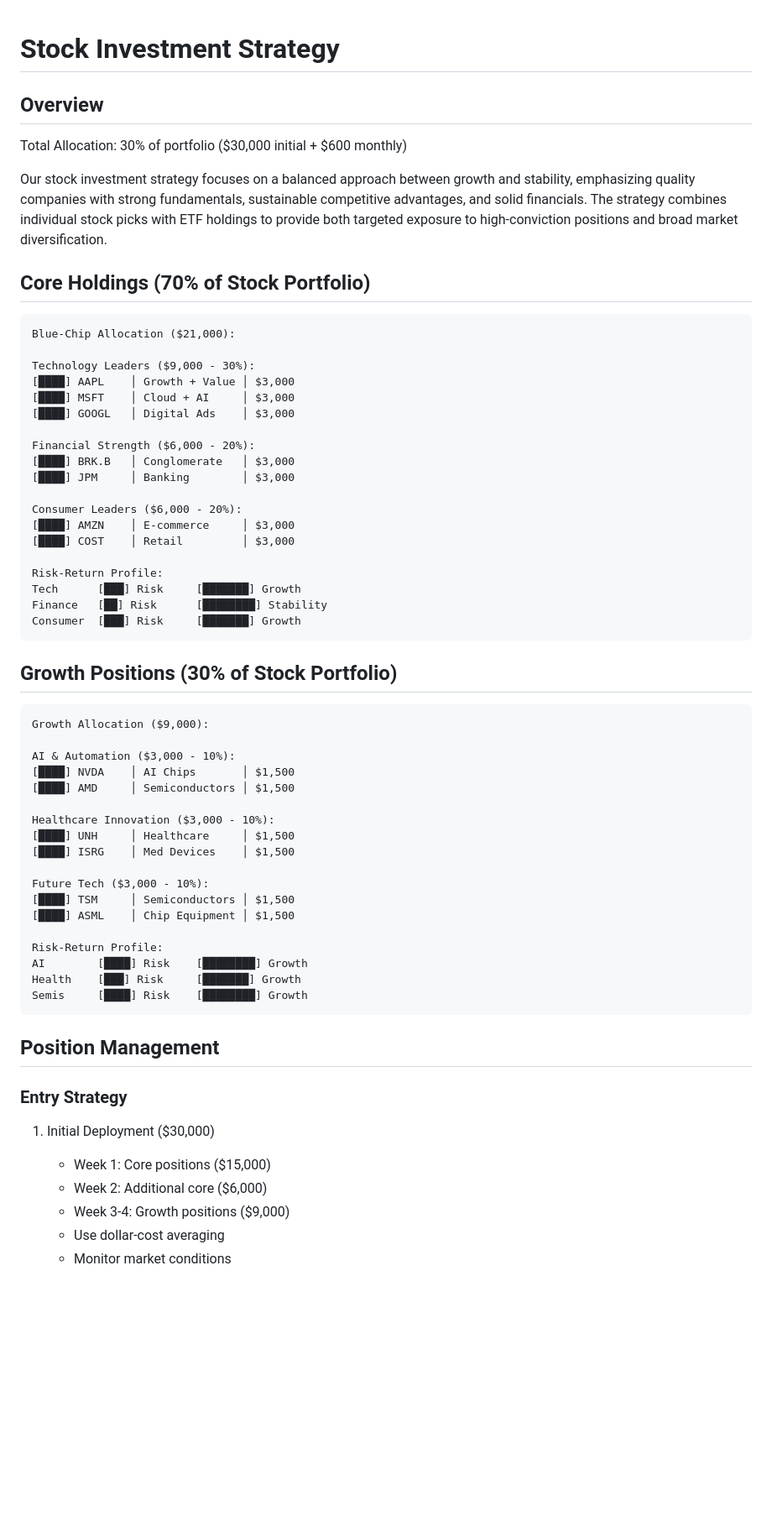
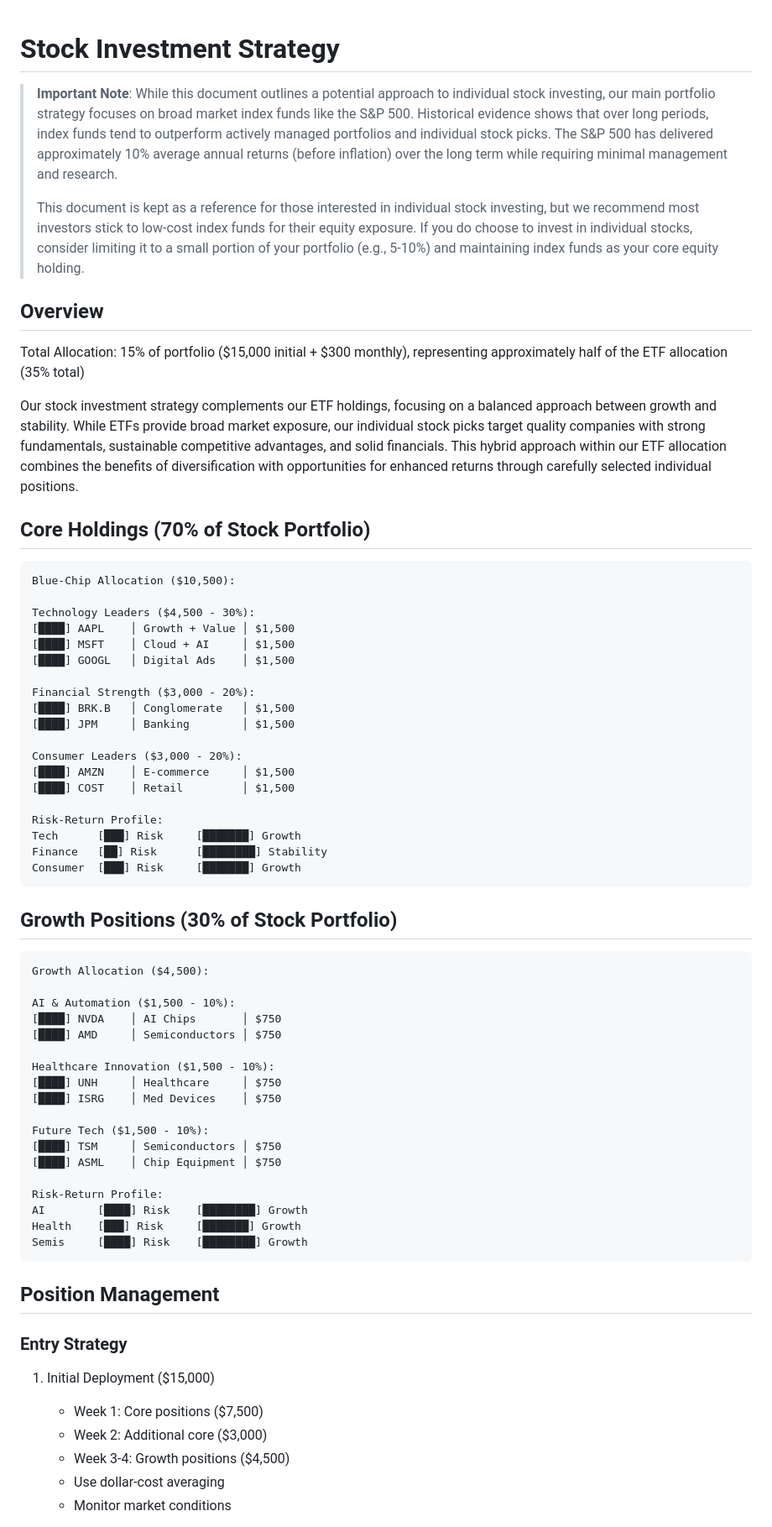
Before and after one commit to sliday/100K-1M-in-10Y, a Markdown page: chapters/stocks.md, the part around one of its changes. Shown at 84% size. GitHub-like rendering; blank space fills up the shorter version.

Commit message:
Adjusted stocks

````diff
--- a/chapters/stocks.md
+++ b/chapters/stocks.md
@@ -1,26 +1,30 @@
 # Stock Investment Strategy
 
+> **Important Note**: While this document outlines a potential approach to individual stock investing, our main portfolio strategy focuses on broad market index funds like the S&P 500. Historical evidence shows that over long periods, index funds tend to outperform actively managed portfolios and individual stock picks. The S&P 500 has delivered approximately 10% average annual returns (before inflation) over the long term while requiring minimal management and research.
+>
+> This document is kept as a reference for those interested in individual stock investing, but we recommend most investors stick to low-cost index funds for their equity exposure. If you do choose to invest in individual stocks, consider limiting it to a small portion of your portfolio (e.g., 5-10%) and maintaining index funds as your core equity holding.
+
 ## Overview
-Total Allocation: 30% of portfolio ($30,000 initial + $600 monthly)
+Total Allocation: 15% of portfolio ($15,000 initial + $300 monthly), representing approximately half of the ETF allocation (35% total)
 
-Our stock investment strategy focuses on a balanced approach between growth and stability, emphasizing quality companies with strong fundamentals, sustainable competitive advantages, and solid financials. The strategy combines individual stock picks with ETF holdings to provide both targeted exposure to high-conviction positions and broad market diversification.
+Our stock investment strategy complements our ETF holdings, focusing on a balanced approach between growth and stability. While ETFs provide broad market exposure, our individual stock picks target quality companies with strong fundamentals, sustainable competitive advantages, and solid financials. This hybrid approach within our ETF allocation combines the benefits of diversification with opportunities for enhanced returns through carefully selected individual positions.
 
 ## Core Holdings (70% of Stock Portfolio)
 ```
-Blue-Chip Allocation ($21,000):
+Blue-Chip Allocation ($10,500):
 
-Technology Leaders ($9,000 - 30%):
-[████] AAPL    │ Growth + Value │ $3,000
-[████] MSFT    │ Cloud + AI     │ $3,000
-[████] GOOGL   │ Digital Ads    │ $3,000
+Technology Leaders ($4,500 - 30%):
+[████] AAPL    │ Growth + Value │ $1,500
+[████] MSFT    │ Cloud + AI     │ $1,500
+[████] GOOGL   │ Digital Ads    │ $1,500
 
-Financial Strength ($6,000 - 20%):
-[████] BRK.B   │ Conglomerate   │ $3,000
-[████] JPM     │ Banking        │ $3,000
+Financial Strength ($3,000 - 20%):
+[████] BRK.B   │ Conglomerate   │ $1,500
+[████] JPM     │ Banking        │ $1,500
 
-Consumer Leaders ($6,000 - 20%):
-[████] AMZN    │ E-commerce     │ $3,000
-[████] COST    │ Retail         │ $3,000
+Consumer Leaders ($3,000 - 20%):
+[████] AMZN    │ E-commerce     │ $1,500
+[████] COST    │ Retail         │ $1,500
 
 Risk-Return Profile:
 Tech      [███] Risk     [███████] Growth
@@ -30,19 +34,19 @@ Consumer  [███] Risk     [███████] Growth
 
 ## Growth Positions (30% of Stock Portfolio)
 ```
-Growth Allocation ($9,000):
+Growth Allocation ($4,500):
 
-AI & Automation ($3,000 - 10%):
-[████] NVDA    │ AI Chips       │ $1,500
-[████] AMD     │ Semiconductors │ $1,500
+AI & Automation ($1,500 - 10%):
+[████] NVDA    │ AI Chips       │ $750
+[████] AMD     │ Semiconductors │ $750
 
-Healthcare Innovation ($3,000 - 10%):
-[████] UNH     │ Healthcare     │ $1,500
-[████] ISRG    │ Med Devices    │ $1,500
+Healthcare Innovation ($1,500 - 10%):
+[████] UNH     │ Healthcare     │ $750
+[████] ISRG    │ Med Devices    │ $750
 
-Future Tech ($3,000 - 10%):
-[████] TSM     │ Semiconductors │ $1,500
-[████] ASML    │ Chip Equipment │ $1,500
+Future Tech ($1,500 - 10%):
+[████] TSM     │ Semiconductors │ $750
+[████] ASML    │ Chip Equipment │ $750
 
 Risk-Return Profile:
 AI        [████] Risk    [████████] Growth
@@ -53,10 +57,10 @@ Semis     [████] Risk    [████████] Growth
 ## Position Management
 
 ### Entry Strategy
-1. Initial Deployment ($30,000)
-   - Week 1: Core positions ($15,000)
-   - Week 2: Additional core ($6,000)
-   - Week 3-4: Growth positions ($9,000)
+1. Initial Deployment ($15,000)
+   - Week 1: Core positions ($7,500)
+   - Week 2: Additional core ($3,000)
+   - Week 3-4: Growth positions ($4,500)
    - Use dollar-cost averaging
    - Monitor market conditions
 
````
Also changed, not shown: other parts of chapters/stocks.md (+6 -6 lines), chapters/etfs.md (+77 -90 lines).
